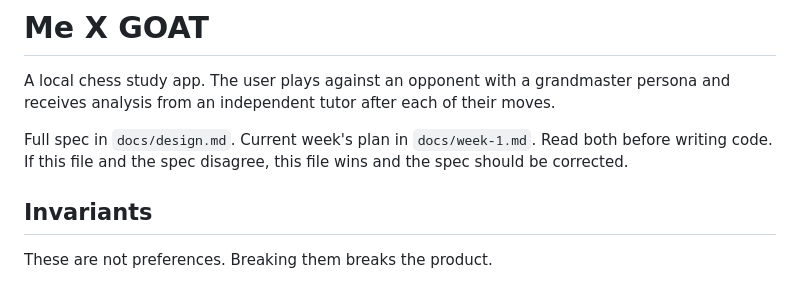
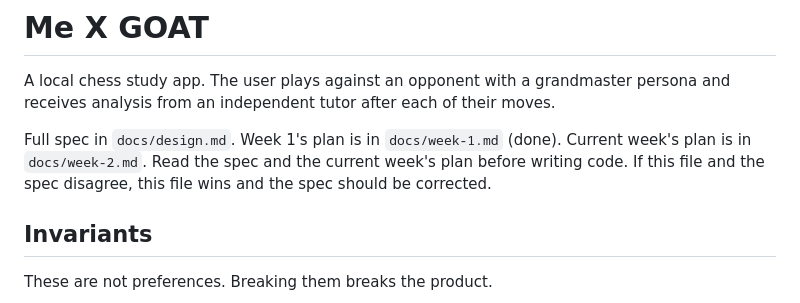
Before and after one commit to rastafile/me-x-goat, a Markdown page: CLAUDE.md, the part around the change. Rendered like a GitHub page.

```diff
--- a/CLAUDE.md
+++ b/CLAUDE.md
@@ -3,9 +3,10 @@
 A local chess study app. The user plays against an opponent with a grandmaster
 persona and receives analysis from an independent tutor after each of their moves.
 
-Full spec in `docs/design.md`. Current week's plan in `docs/week-1.md`. Read both
-before writing code. If this file and the spec disagree, this file wins and the spec
-should be corrected.
+Full spec in `docs/design.md`. Week 1's plan is in `docs/week-1.md` (done). Current
+week's plan is in `docs/week-2.md`. Read the spec and the current week's plan before
+writing code. If this file and the spec disagree, this file wins and the spec should
+be corrected.
 
 ## Invariants
 
```
Also changed, not shown: docs/design.md (+11 -4 lines), docs/week-2.md (added, +303 -0 lines).
